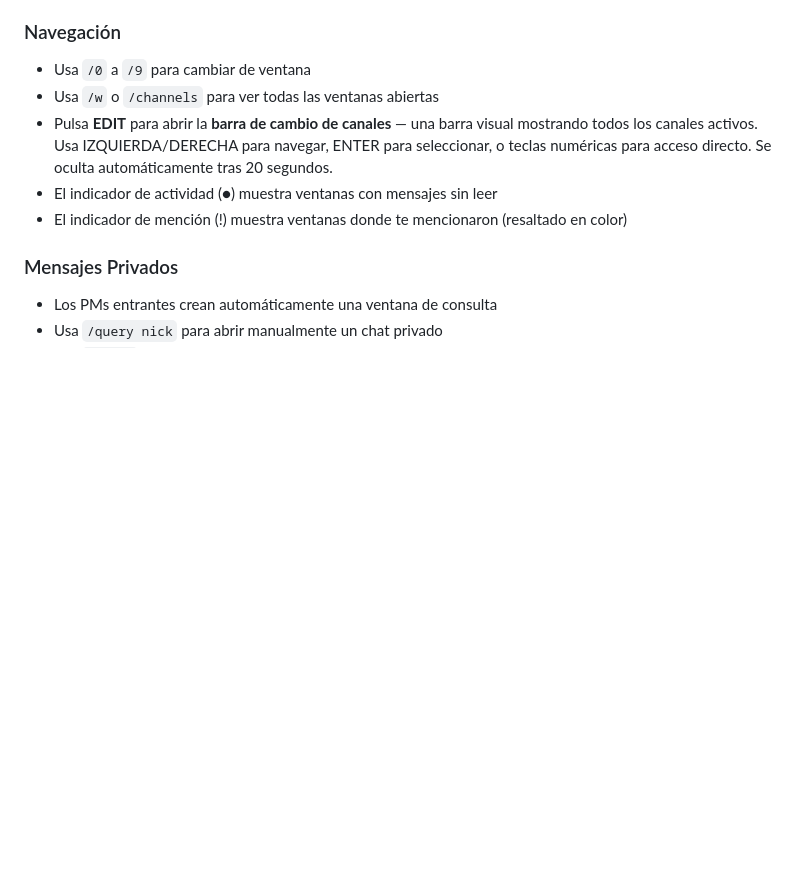
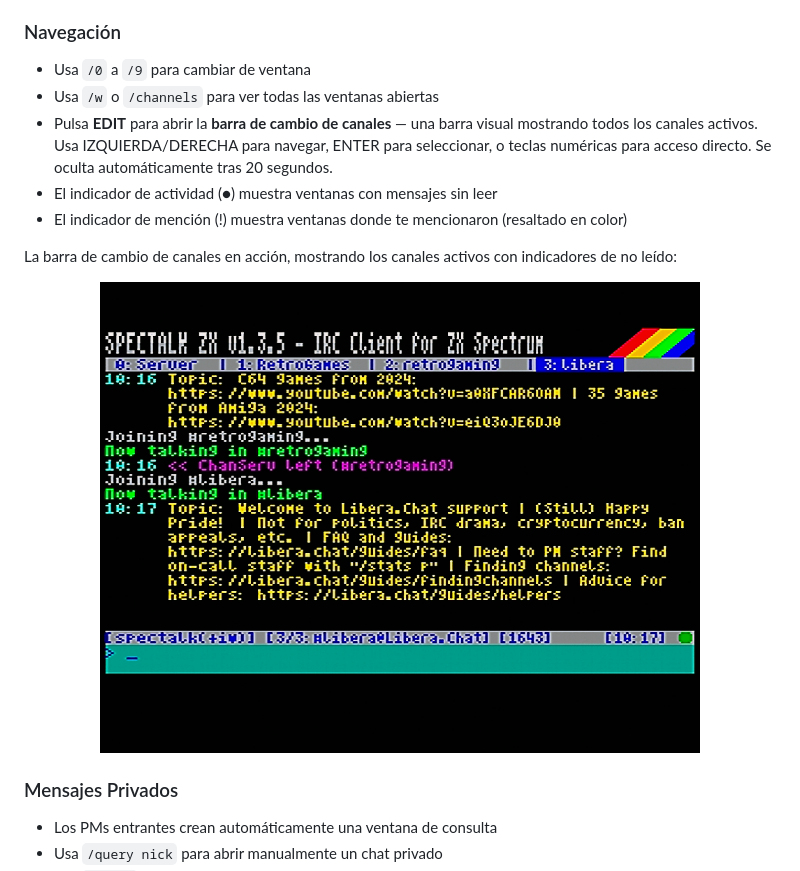
Before and after one commit to IgnacioMonge/SpecTalkZX, a Markdown page: READMEsp.md, the part around the change. GitHub-like rendering; pictures changed too: images/switcher.png (added); blank space fills up the shorter version.

Commit message:
Add channel switcher screenshot to READMEs
Co-Authored-By: Claude Opus 4.6 (1M context) <noreply@anthropic.com>

```diff
--- a/READMEsp.md
+++ b/READMEsp.md
@@ -258,6 +258,12 @@ SpecTalk soporta hasta 10 ventanas simultáneas:
 - El indicador de actividad (●) muestra ventanas con mensajes sin leer
 - El indicador de mención (!) muestra ventanas donde te mencionaron (resaltado en color)
 
+La barra de cambio de canales en acción, mostrando los canales activos con indicadores de no leído:
+
+<p align="center">
+  <a href="images/switcher.png"><img src="images/switcher.png" width="600" alt="Barra de cambio de canales"></a>
+</p>
+
 ### Mensajes Privados
 - Los PMs entrantes crean automáticamente una ventana de consulta
 - Usa `/query nick` para abrir manualmente un chat privado
```
Also changed, not shown: README.md (+6 -0 lines).
